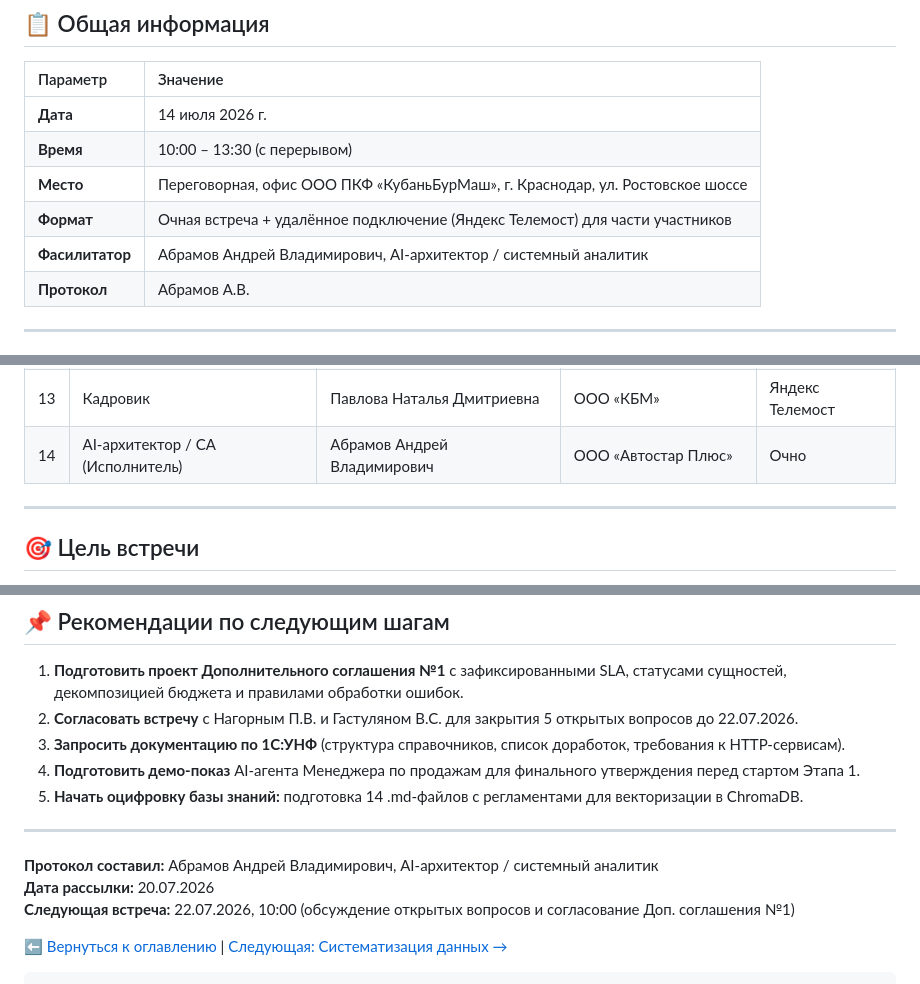
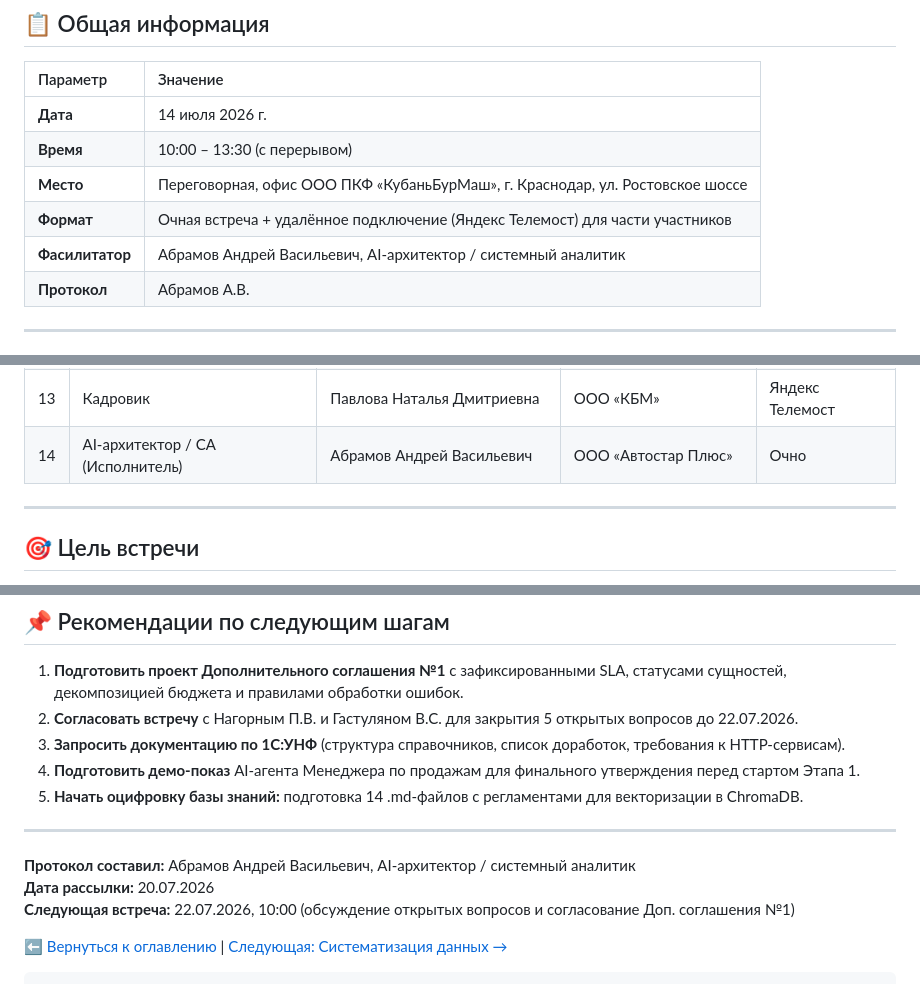
Before and after one commit to andrzejabramov/ai-kbm, a Markdown page: docs/01-meeting-protocol.md, 3 parts joined by grey strips. Rendered like a GitHub page.

Commit message:
protocol

```diff
--- a/docs/01-meeting-protocol.md
+++ b/docs/01-meeting-protocol.md
@@ -14,7 +14,7 @@
 | **Время**       | 10:00 – 13:30 (с перерывом)                                                   |
 | **Место**       | Переговорная, офис ООО ПКФ «КубаньБурМаш», г. Краснодар, ул. Ростовское шоссе |
 | **Формат**      | Очная встреча + удалённое подключение (Яндекс Телемост) для части участников  |
-| **Фасилитатор** | Абрамов Андрей Владимирович, AI-архитектор / системный аналитик               |
+| **Фасилитатор** | Абрамов Андрей Васильевич, AI-архитектор / системный аналитик                 |
 | **Протокол**    | Абрамов А.В.                                                                  |
 
 ---
@@ -36,7 +36,7 @@
 | 11  | Нормировщик                      | Соколова Татьяна Ивановна    | ООО «КБМ»              | Очно            |
 | 12  | Администратор 1С                 | Гастулян Вадим Серафимович   | ООО «КБМ»              | Яндекс Телемост |
 | 13  | Кадровик                         | Павлова Наталья Дмитриевна   | ООО «КБМ»              | Яндекс Телемост |
-| 14  | AI-архитектор / СА (Исполнитель) | Абрамов Андрей Владимирович  | ООО «Автостар Плюс»    | Очно            |
+| 14  | AI-архитектор / СА (Исполнитель) | Абрамов Андрей Васильевич    | ООО «Автостар Плюс»    | Очно            |
 
 ---
 
@@ -218,7 +218,7 @@ _(...остальные этапы 3-11 сохраняются согласно
 
 ---
 
-**Протокол составил:** Абрамов Андрей Владимирович, AI-архитектор / системный аналитик
+**Протокол составил:** Абрамов Андрей Васильевич, AI-архитектор / системный аналитик
 **Дата рассылки:** 20.07.2026
 **Следующая встреча:** 22.07.2026, 10:00 (обсуждение открытых вопросов и согласование Доп. соглашения №1)
 
```
